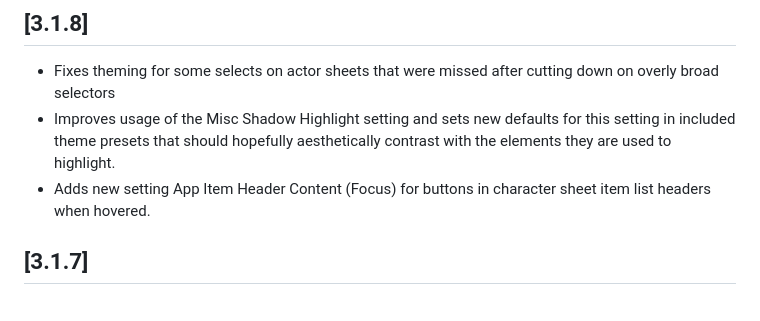
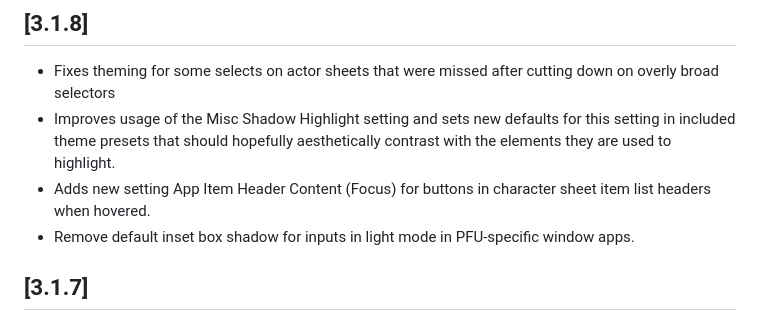
Before and after one commit to Element-Re/projectfu-theme, a Markdown page: CHANGELOG.md, the part around the change. Drawn GitHub-style.

Commit message:
chore: update CHANGELOG.md

```diff
--- a/CHANGELOG.md
+++ b/CHANGELOG.md
@@ -11,6 +11,7 @@ and this project adheres to [Semantic Versioning](http://semver.org/).
 - Fixes theming for some selects on actor sheets that were missed after cutting down on overly broad selectors
 - Improves usage of the Misc Shadow Highlight setting and sets new defaults for this setting in included theme presets that should hopefully aesthetically contrast with the elements they are used to highlight.
 - Adds new setting App Item Header Content (Focus) for buttons in character sheet item list headers when hovered.
+- Remove default inset box shadow for inputs in light mode in PFU-specific window apps.
 
 ## [3.1.7]
 - Fix for unintentional select dropdown styling that made them illegible in dark mode
```
